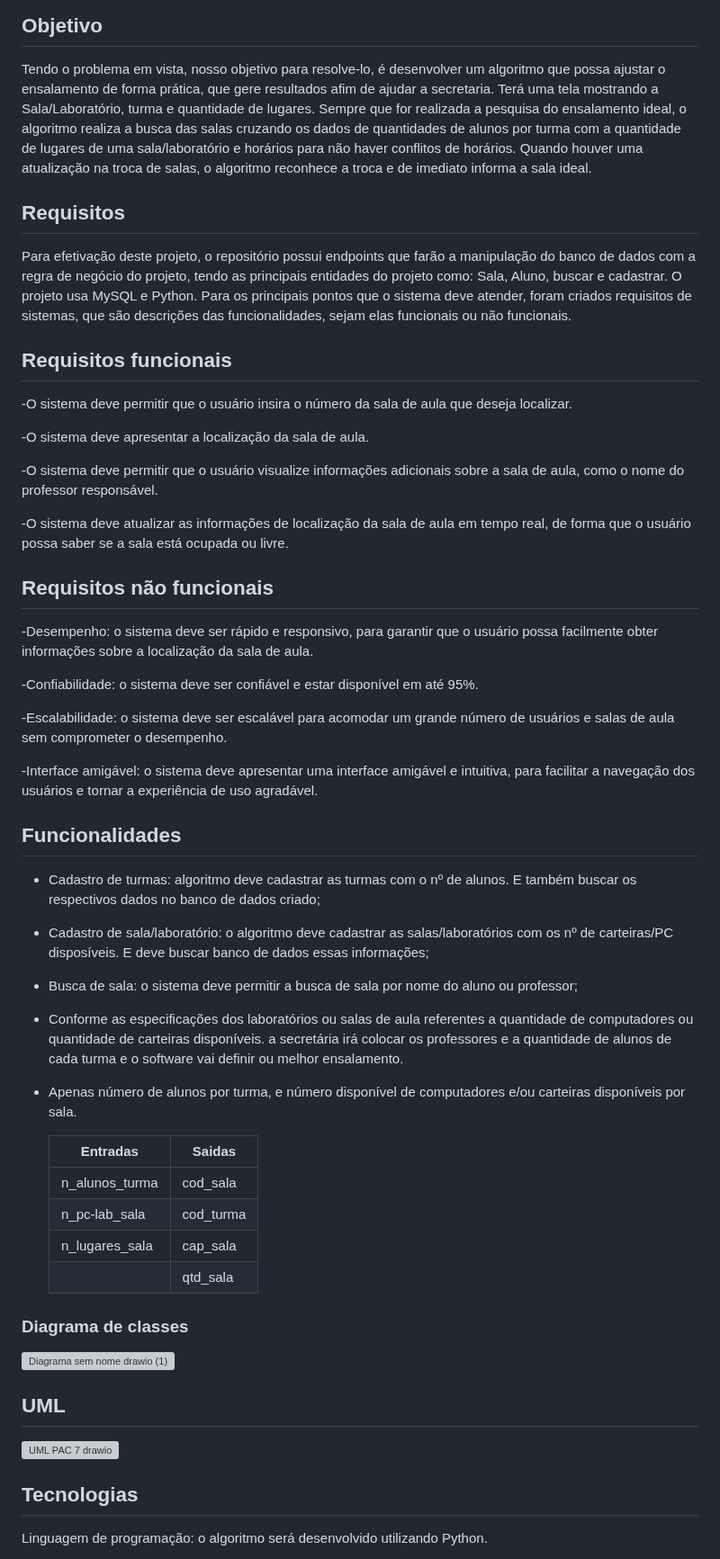
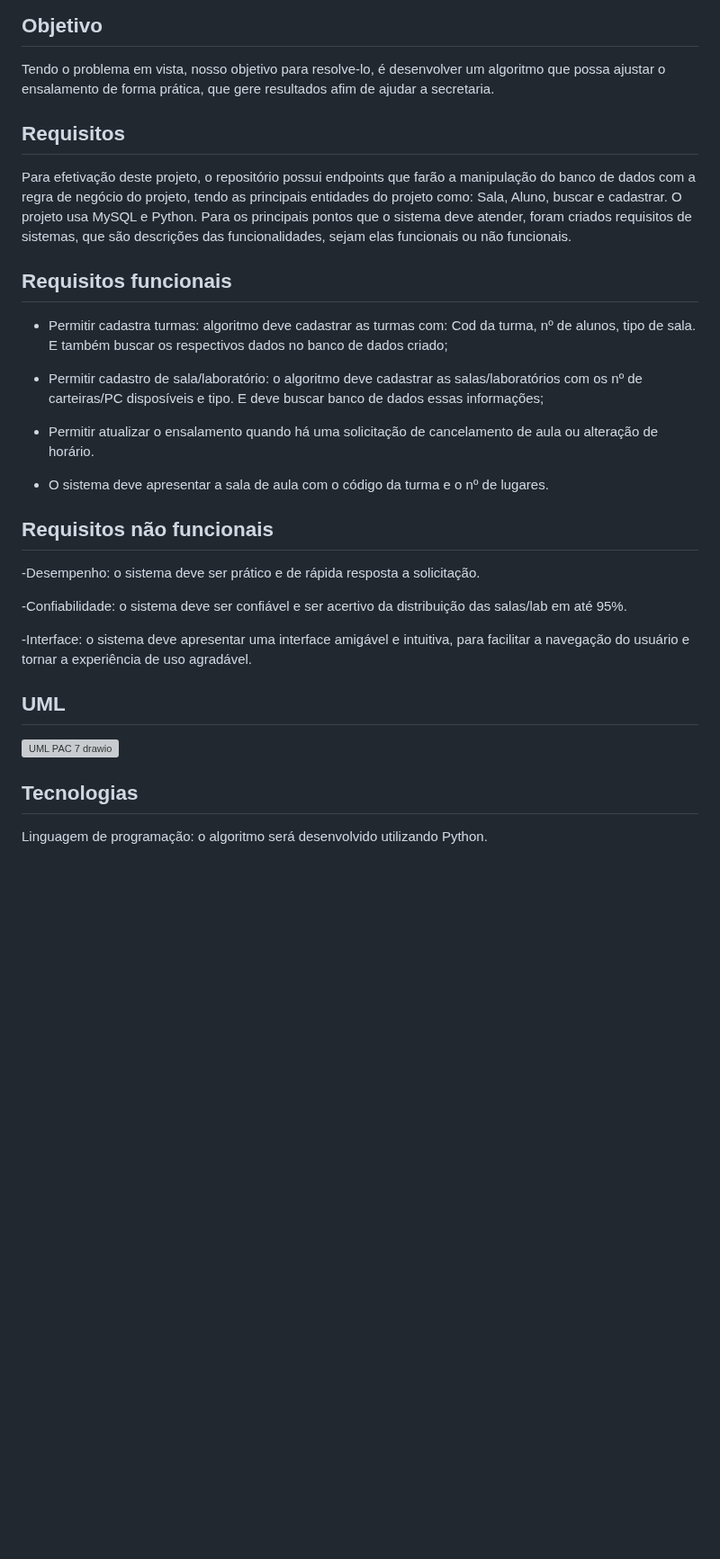
Before and after one commit to ProcessoAprendizadoColaborativo/Classroom-Search, a Markdown page: README.md, the part around the change. Shown at 90% size. Rendered like a GitHub page; blank space fills up the shorter version; grey boxes are pictures that could not be loaded.

```diff
--- a/README.md
+++ b/README.md
@@ -8,8 +8,6 @@ O problema encontrado foi que o ensalamento na faculdade nem sempre é exato, e
 ## Objetivo
 
 Tendo o problema em vista, nosso objetivo para resolve-lo, é desenvolver um algoritmo que possa ajustar o ensalamento de forma prática, que gere resultados afim de ajudar a secretaria.
-Terá uma tela mostrando a Sala/Laboratório, turma e quantidade de lugares. Sempre que for realizada a pesquisa do ensalamento ideal, o algoritmo realiza a busca das salas cruzando os dados de quantidades de alunos por turma com a quantidade de lugares de uma sala/laboratório e horários para não haver conflitos de horários. Quando houver uma atualização na troca de salas, o algoritmo reconhece a troca e de imediato informa a sala ideal.
-
 
 ## Requisitos
 
@@ -18,54 +16,26 @@ Para efetivação deste projeto, o repositório possui endpoints que farão a ma
 
 ## Requisitos funcionais
 
--O sistema deve permitir que o usuário insira o número da sala de aula que deseja localizar.
+- Permitir cadastra turmas: algoritmo deve cadastrar as turmas com: Cod da turma, nº de alunos, tipo de sala. E também buscar os respectivos dados no banco de dados criado;
 
--O sistema deve apresentar a localização da sala de aula.
+- Permitir cadastro de sala/laboratório: o algoritmo deve cadastrar as salas/laboratórios com os nº de carteiras/PC disposíveis e tipo. E deve buscar banco de dados essas informações;
 
--O sistema deve permitir que o usuário visualize informações adicionais sobre a sala de aula, como o nome do professor responsável.
+- Permitir atualizar o ensalamento quando há uma solicitação de cancelamento de aula ou alteração de horário.
 
--O sistema deve atualizar as informações de localização da sala de aula em tempo real, de forma que o usuário possa saber se a sala está ocupada ou livre.
+- O sistema deve apresentar a sala de aula com o código da turma e o nº de lugares.
 
 
 ## Requisitos não funcionais
 
--Desempenho: o sistema deve ser rápido e responsivo, para garantir que o usuário possa facilmente obter informações sobre a localização da sala de aula.
+-Desempenho: o sistema deve ser prático e de rápida resposta a solicitação.
 
--Confiabilidade: o sistema deve ser confiável e estar disponível em até 95%.
+-Confiabilidade: o sistema deve ser confiável e ser acertivo da distribuição das salas/lab em até 95%.
 
--Escalabilidade: o sistema deve ser escalável para acomodar um grande número de usuários e salas de aula sem comprometer o desempenho.
-
--Interface amigável: o sistema deve apresentar uma interface amigável e intuitiva, para facilitar a navegação dos usuários e tornar a experiência de uso agradável.
-
-
-## Funcionalidades
-
-- Cadastro de turmas: algoritmo deve cadastrar as turmas com o nº de alunos. E também buscar os respectivos dados no banco de dados criado;
-
-- Cadastro de sala/laboratório: o algoritmo deve cadastrar as salas/laboratórios com os nº de carteiras/PC disposíveis. E deve buscar banco de dados essas informações;
-
-- Busca de sala: o sistema deve permitir a busca de sala por nome do aluno ou professor;
-
-- Conforme as especificações dos laboratórios ou salas de aula referentes a quantidade de computadores ou quantidade de carteiras disponíveis. a secretária irá colocar os professores e a quantidade de alunos de cada turma e o software vai definir ou melhor ensalamento.
-
-- Apenas número de alunos por turma, e número disponível de computadores e/ou carteiras disponíveis por sala.
-
-  |Entradas | Saidas |
-  |---|---|
-  | n_alunos_turma | cod_sala  |
-  | n_pc-lab_sala  | cod_turma |
-  | n_lugares_sala | cap_sala  |
-  |                | qtd_sala |
-
-
-### Diagrama de classes
-
-![Diagrama sem nome drawio (1)](https://user-images.githubusercontent.com/29105030/233210417-059fd366-1e1d-449e-960b-cfe7cfb0ad35.png)
+-Interface: o sistema deve apresentar uma interface amigável e intuitiva, para facilitar a navegação do usuário e tornar a experiência de uso agradável.
 
 ## UML
 
 ![UML PAC 7 drawio](https://user-images.githubusercontent.com/29105030/236072075-78744beb-7757-42df-98d1-303dbfcb678d.png)
-
 
 ## Tecnologias
 
```
